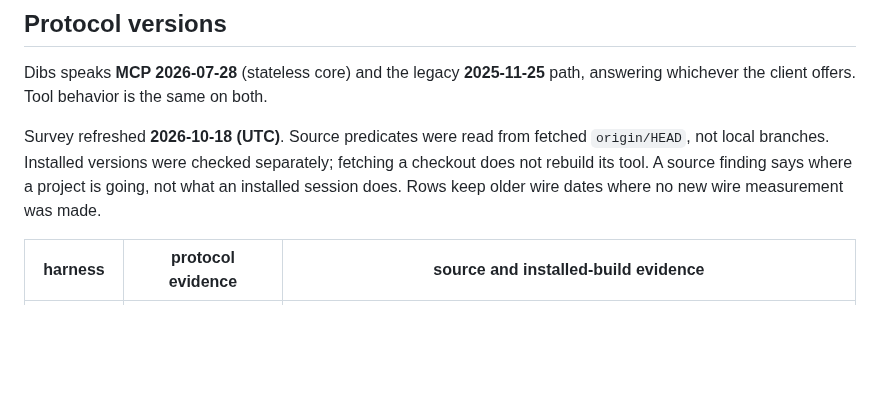
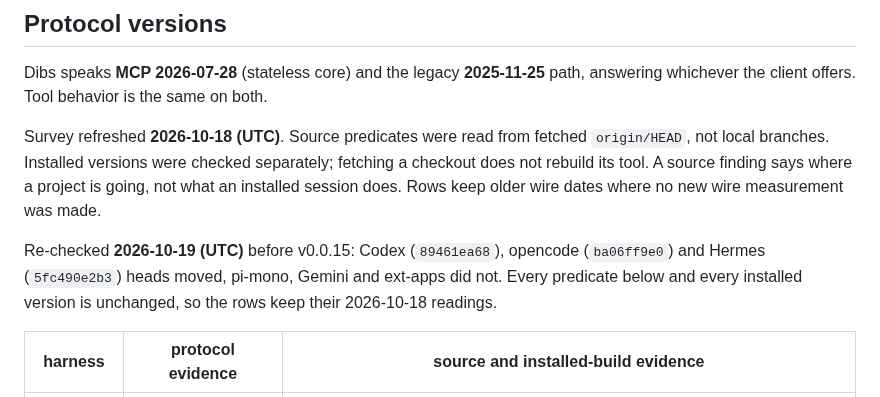
Before and after one commit to Agenxy/dibs, a Markdown page: README.md, the part around the change. Drawn GitHub-style; blank space fills up the shorter version.

Commit message:
survey: record the 2026-10-19 re-check before v0.0.15
Co-Authored-By: Claude Opus 5.5 <noreply@anthropic.com>

```diff
--- a/README.md
+++ b/README.md
@@ -1120,6 +1120,8 @@ fetching a checkout does not rebuild its tool. A source finding says where a
 project is going, not what an installed session does. Rows keep older wire
 dates where no new wire measurement was made.
 
+Re-checked **2026-10-19 (UTC)** before v0.0.15: Codex (`89461ea68`), opencode (`ba06ff9e0`) and Hermes (`5fc490e2b3`) heads moved, pi-mono, Gemini and ext-apps did not. Every predicate below and every installed version is unchanged, so the rows keep their 2026-10-18 readings.
+
 | harness | protocol evidence | source and installed-build evidence |
 |---|---|---|
 | Claude Desktop | 2025-11-25, measured **2026-09-15** on 1.52386.6 | Its chat and local-agent clients sent `initialize`, not `server/discover`. **Installed bundle version observed 2026-10-18 (UTC): 2.26454.2; wire behavior not re-measured.** Only bundle metadata was read; no app was opened or restarted. Re-measurement needs an app restart and a temporary app-level Dibs entry that shadows the Code plugin, so it remains deferred. No lifecycle hooks in the chat surface. See [plugins/claude-desktop](plugins/claude-desktop/) |
```
Also changed, not shown: WAKE-MECHANISMS.md (+1 -0 lines).
